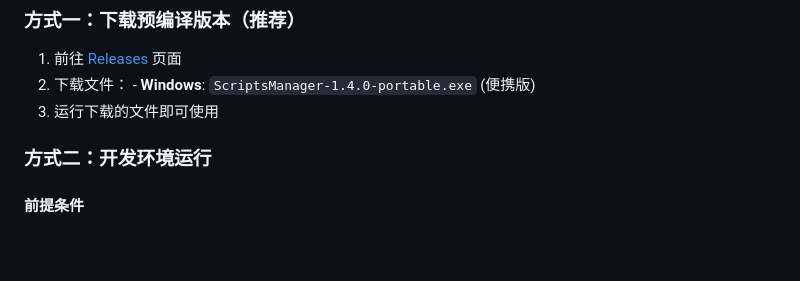
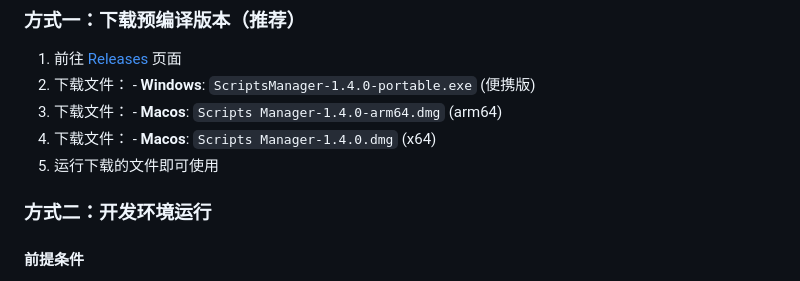
Before and after one commit to 13429837441/scripts-manager, a Markdown page: README.md, the part around the change. Rendered like a GitHub page; blank space fills up the shorter version.

```diff
--- a/README.md
+++ b/README.md
@@ -33,7 +33,9 @@
 
 1. 前往 [Releases](https://github.com/13429837441/scripts-manager/releases) 页面
 2. 下载文件：   - **Windows**: `ScriptsManager-1.4.0-portable.exe` (便携版)
-3. 运行下载的文件即可使用
+3. 下载文件：   - **Macos**: `Scripts Manager-1.4.0-arm64.dmg` (arm64)
+4. 下载文件：   - **Macos**: `Scripts Manager-1.4.0.dmg` (x64)
+5. 运行下载的文件即可使用
 
 ### 方式二：开发环境运行
 
```
